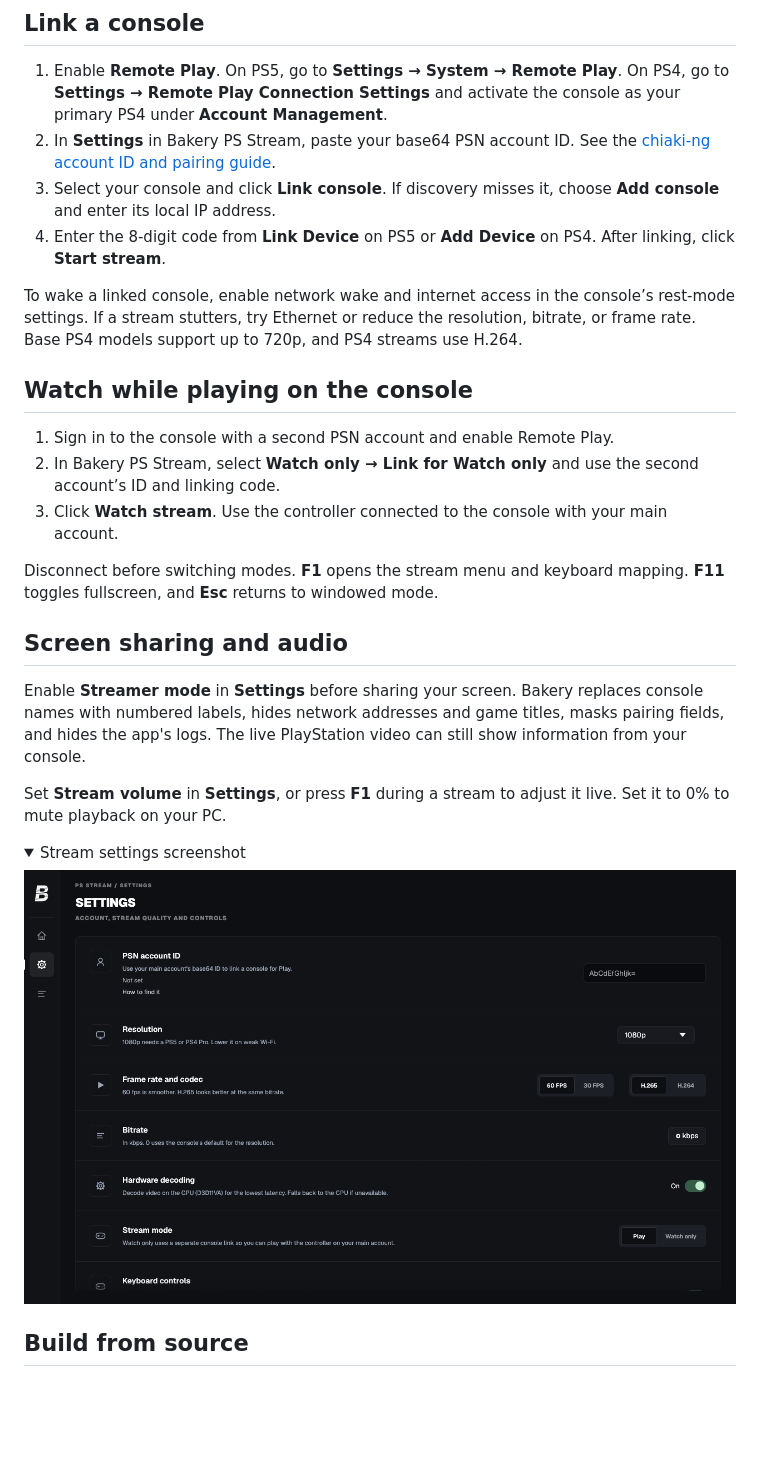
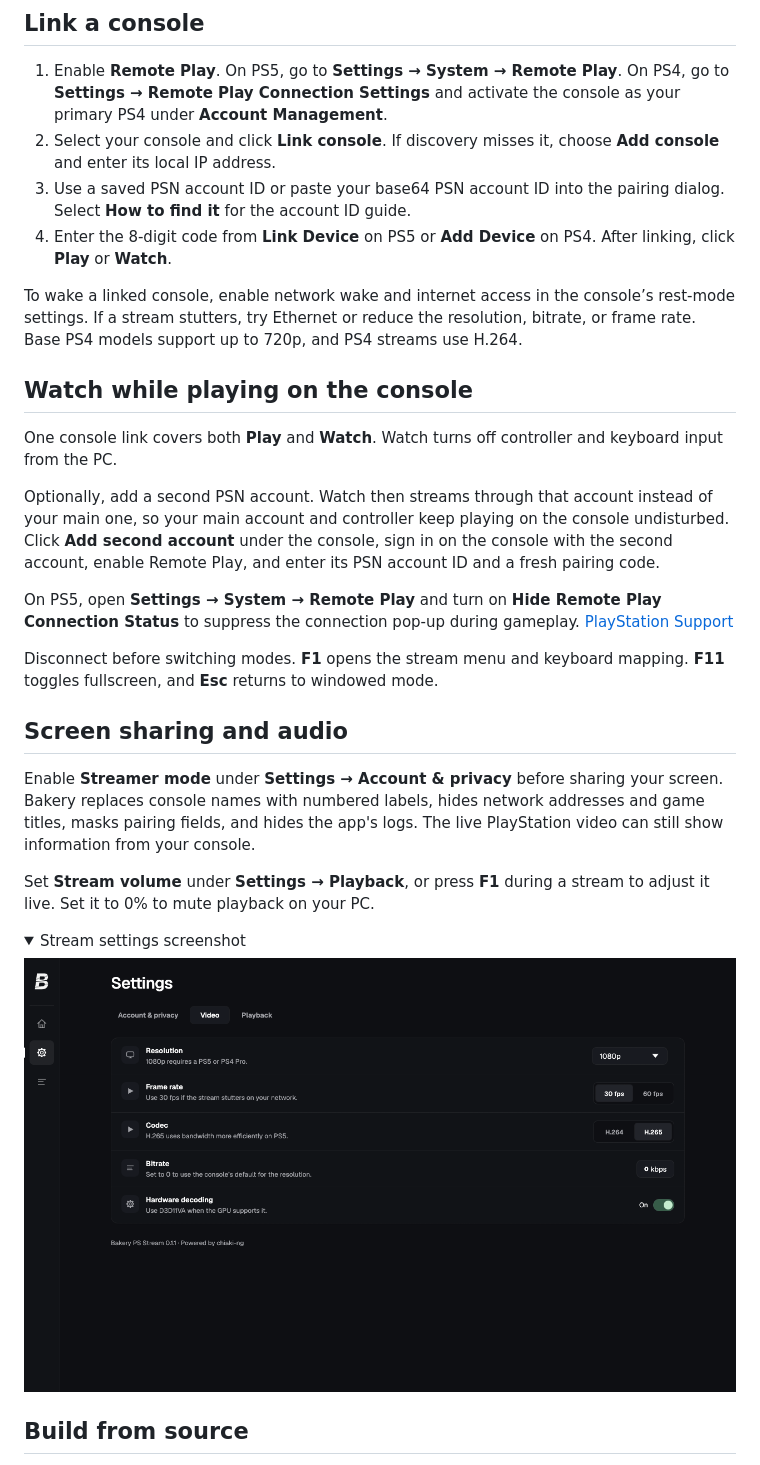
Before and after one commit to TheMuffinMann324/bakery_ps_stream, a Markdown page: README.md, the part around one of its changes. Rendered like a GitHub page; pictures changed too: docs/screenshots/settings.png; folded sections open; blank space fills up the shorter version.

```diff
--- a/README.md
+++ b/README.md
@@ -13,25 +13,27 @@ Play PS5 and PS4 games over your local network on a Windows PC. Use **Play** for
 ## Link a console
 
 1. Enable **Remote Play**. On PS5, go to **Settings → System → Remote Play**. On PS4, go to **Settings → Remote Play Connection Settings** and activate the console as your primary PS4 under **Account Management**.
-2. In **Settings** in Bakery PS Stream, paste your base64 PSN account ID. See the [chiaki-ng account ID and pairing guide](https://chiaki-ng.github.io/chiaki-ng/setup/configuration/#registering-your-playstation).
-3. Select your console and click **Link console**. If discovery misses it, choose **Add console** and enter its local IP address.
-4. Enter the 8-digit code from **Link Device** on PS5 or **Add Device** on PS4. After linking, click **Start stream**.
+2. Select your console and click **Link console**. If discovery misses it, choose **Add console** and enter its local IP address.
+3. Use a saved PSN account ID or paste your base64 PSN account ID into the pairing dialog. Select **How to find it** for the account ID guide.
+4. Enter the 8-digit code from **Link Device** on PS5 or **Add Device** on PS4. After linking, click **Play** or **Watch**.
 
 To wake a linked console, enable network wake and internet access in the console’s rest-mode settings. If a stream stutters, try Ethernet or reduce the resolution, bitrate, or frame rate. Base PS4 models support up to 720p, and PS4 streams use H.264.
 
 ## Watch while playing on the console
 
-1. Sign in to the console with a second PSN account and enable Remote Play.
-2. In Bakery PS Stream, select **Watch only → Link for Watch only** and use the second account’s ID and linking code.
-3. Click **Watch stream**. Use the controller connected to the console with your main account.
+One console link covers both **Play** and **Watch**. Watch turns off controller and keyboard input from the PC.
+
+Optionally, add a second PSN account. Watch then streams through that account instead of your main one, so your main account and controller keep playing on the console undisturbed. Click **Add second account** under the console, sign in on the console with the second account, enable Remote Play, and enter its PSN account ID and a fresh pairing code.
+
+On PS5, open **Settings → System → Remote Play** and turn on **Hide Remote Play Connection Status** to suppress the connection pop-up during gameplay. [PlayStation Support](https://www.playstation.com/en-us/support/games/remote-play-settings/)
 
 Disconnect before switching modes. **F1** opens the stream menu and keyboard mapping. **F11** toggles fullscreen, and **Esc** returns to windowed mode.
 
 ## Screen sharing and audio
 
-Enable **Streamer mode** in **Settings** before sharing your screen. Bakery replaces console names with numbered labels, hides network addresses and game titles, masks pairing fields, and hides the app's logs. The live PlayStation video can still show information from your console.
+Enable **Streamer mode** under **Settings → Account & privacy** before sharing your screen. Bakery replaces console names with numbered labels, hides network addresses and game titles, masks pairing fields, and hides the app's logs. The live PlayStation video can still show information from your console.
 
-Set **Stream volume** in **Settings**, or press **F1** during a stream to adjust it live. Set it to 0% to mute playback on your PC.
+Set **Stream volume** under **Settings → Playback**, or press **F1** during a stream to adjust it live. Set it to 0% to mute playback on your PC.
 
 <details>
 <summary>Stream settings screenshot</summary>
```
Also changed, not shown: other parts of README.md (+2 -2 lines), docs/screenshots/consoles.png, 6 other files.
